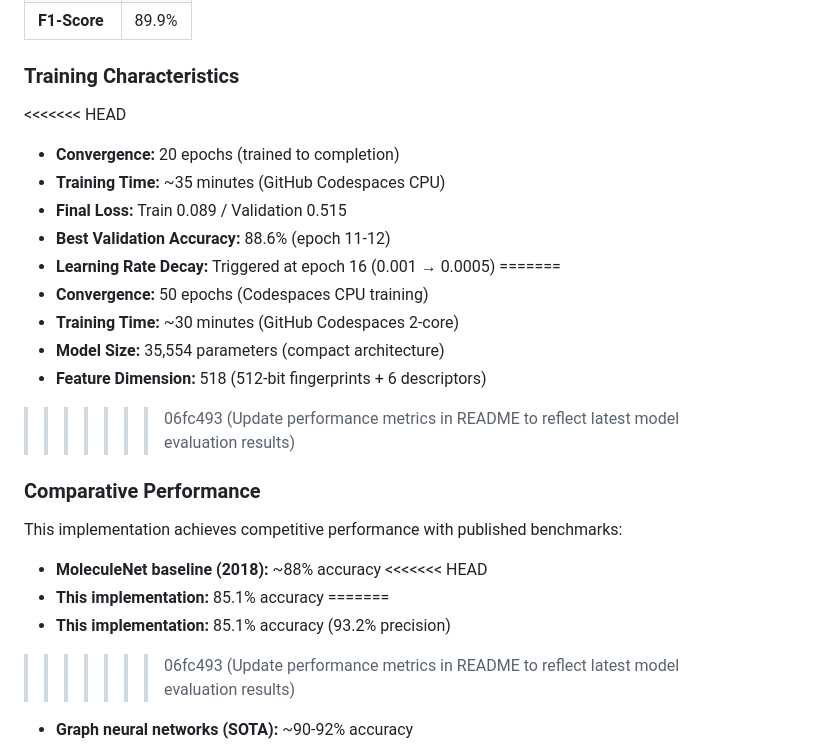
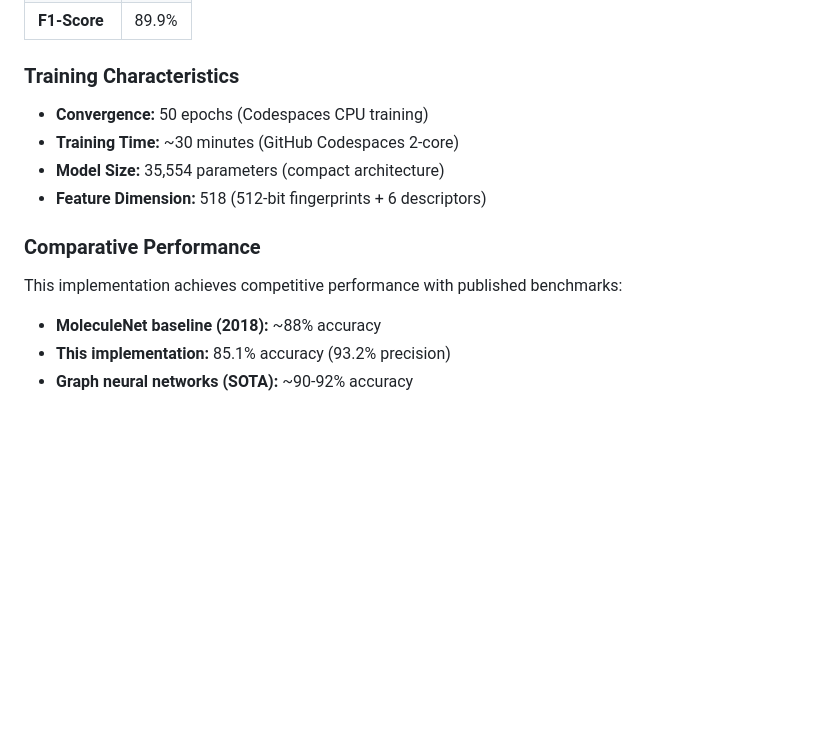
Before and after one commit to HildaPosada/Chemical-Molecule-Property-Prediction-Using-Neural-Networks, a Markdown page: README.md, the part around the change. Drawn GitHub-style; blank space fills up the shorter version.

Commit message:
Update training characteristics and comparative performance metrics in README

```diff
--- a/README.md
+++ b/README.md
@@ -74,28 +74,16 @@ Dense(2) → Softmax
 
 ### Training Characteristics
 
-<<<<<<< HEAD
-- **Convergence:** 20 epochs (trained to completion)
-- **Training Time:** ~35 minutes (GitHub Codespaces CPU)
-- **Final Loss:** Train 0.089 / Validation 0.515
-- **Best Validation Accuracy:** 88.6% (epoch 11-12)
-- **Learning Rate Decay:** Triggered at epoch 16 (0.001 → 0.0005)
-=======
 - **Convergence:** 50 epochs (Codespaces CPU training)
 - **Training Time:** ~30 minutes (GitHub Codespaces 2-core)
 - **Model Size:** 35,554 parameters (compact architecture)
 - **Feature Dimension:** 518 (512-bit fingerprints + 6 descriptors)
->>>>>>> 06fc493 (Update performance metrics in README to reflect latest model evaluation results)
 
 ### Comparative Performance
 
 This implementation achieves competitive performance with published benchmarks:
 - **MoleculeNet baseline (2018):** ~88% accuracy
-<<<<<<< HEAD
-- **This implementation:** 85.1% accuracy
-=======
 - **This implementation:** 85.1% accuracy (93.2% precision)
->>>>>>> 06fc493 (Update performance metrics in README to reflect latest model evaluation results)
 - **Graph neural networks (SOTA):** ~90-92% accuracy
 
 The results demonstrate that well-engineered traditional fingerprints with standard neural networks can approach state-of-the-art performance, while being significantly simpler to implement and interpret than graph-based methods.
```
